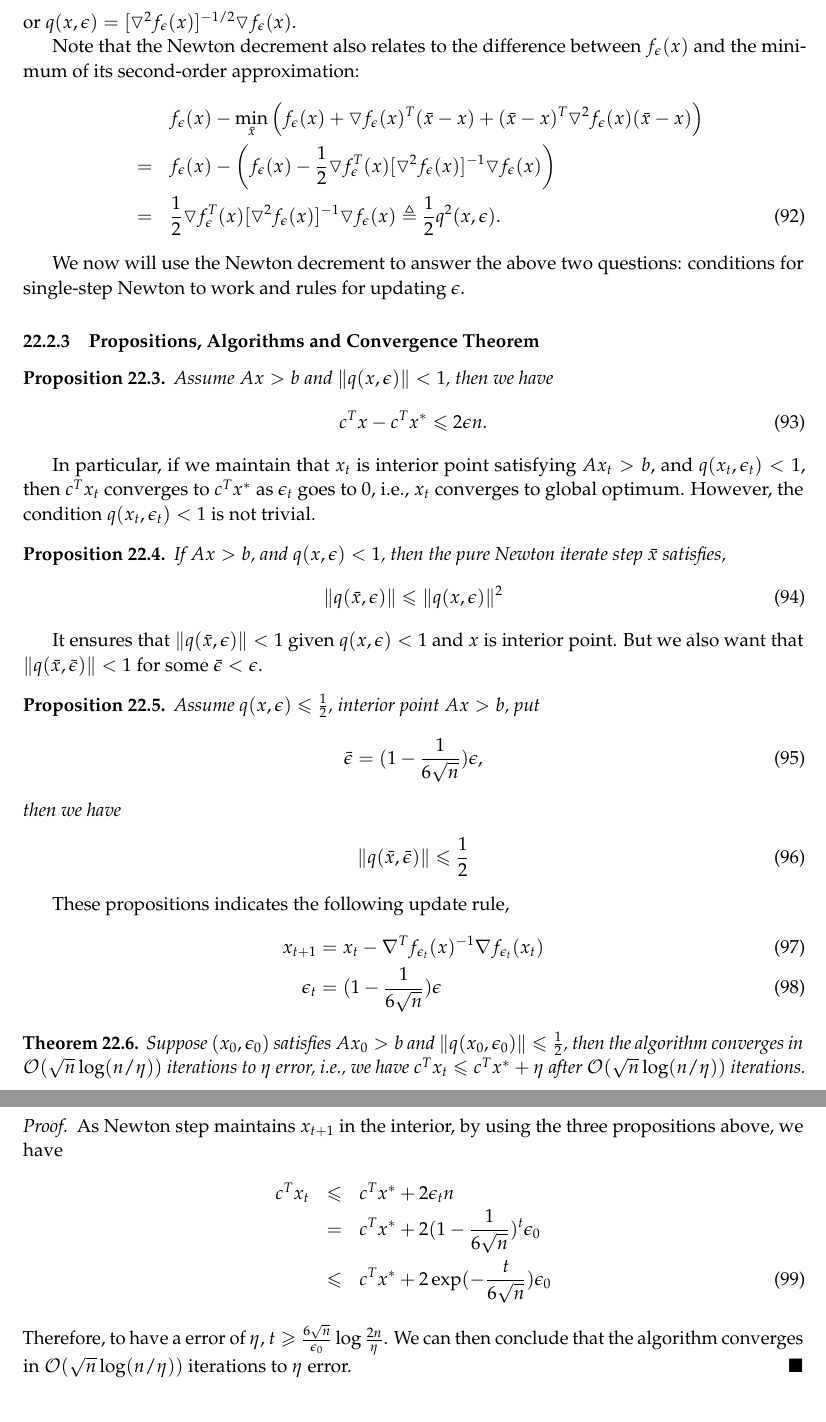
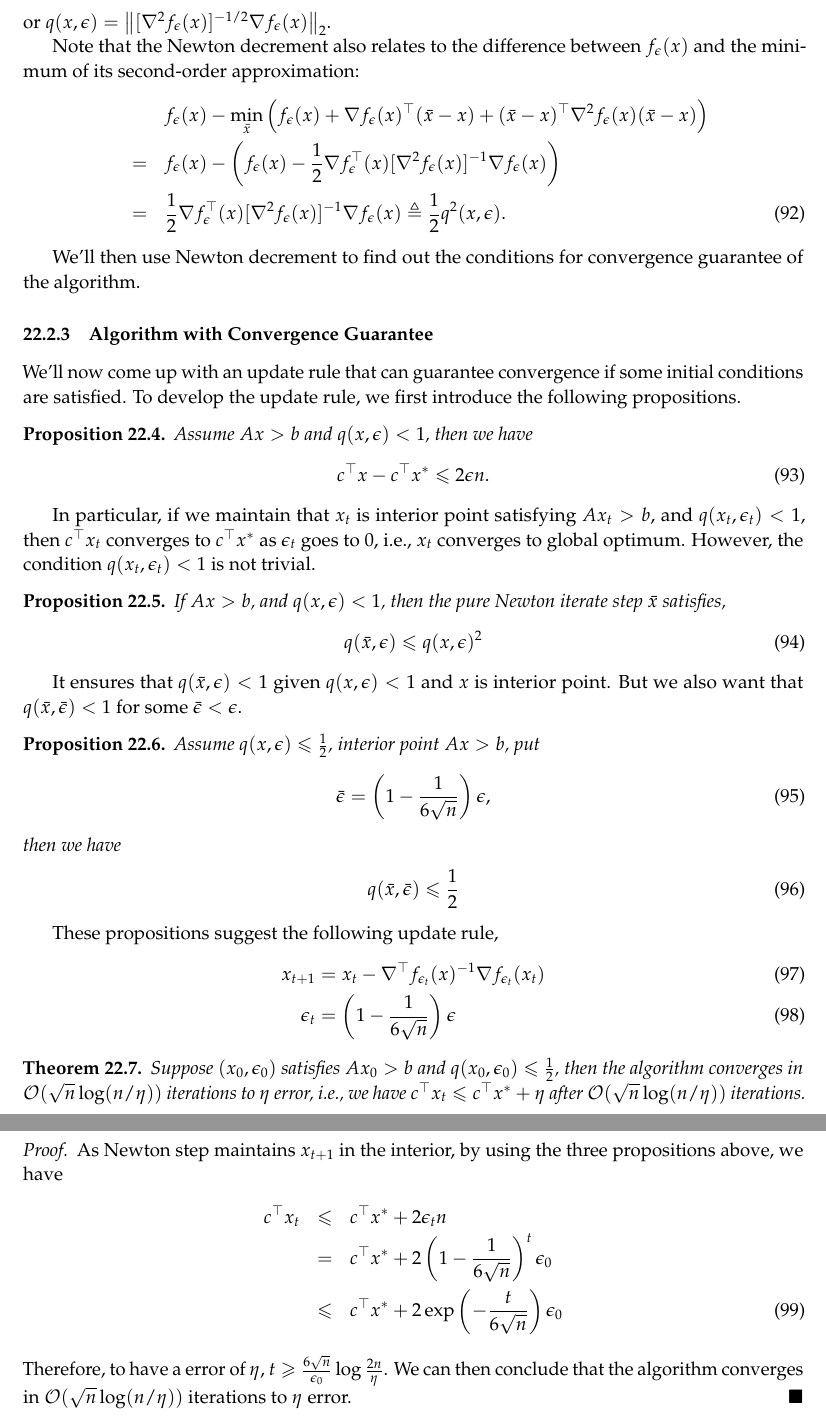
Before and after one commit to ee227c/ee227c.github.io, a LaTeX paper (notes/main.tex, which reads notes/lecture25.tex): two parts of pages 97 and 98 of 100, joined at a grey line, cut so that both start at the same text. Compiled offline with pdfLaTeX; a LaTeX package or settings file that is missing is left out.

Commit message:
revise lecture 25

```diff
--- a/notes/lecture25.tex
+++ b/notes/lecture25.tex
@@ -113,66 +114,67 @@ Recall that the Newton's method finds the solution by making the first-order con
 
 Define the Newton decrement as
 \begin{equation}
-q^2(x, \epsilon) = \triangledown f^T_\epsilon(x)[\triangledown^2f_\epsilon(x)]^{-1}\triangledown f_\epsilon(x)\label{eq:newton_decrement}
+q^2(x, \epsilon) = \nabla f^\trans_\epsilon(x)[\nabla^2f_\epsilon(x)]^{-1}\nabla f_\epsilon(x)\label{eq:newton_decrement}
 \end{equation}
-or $q(x, \epsilon) = [\triangledown^2f_\epsilon(x)]^{-1/2}\triangledown f_\epsilon(x)$.
+or $q(x, \epsilon) = \left\|[\nabla^2f_\epsilon(x)]^{-1/2}\nabla f_\epsilon(x)\right\|_2$.
 
 Note that the Newton decrement also relates to the difference between $f_\epsilon(x)$ and the minimum of its second-order approximation:
 \begin{eqnarray}
-&&f_\epsilon(x)-\min_{\bar{x}}\left(f_\epsilon(x)+\triangledown f_\epsilon(x)^T(\bar{x}-x)+(\bar{x}-x)^T\triangledown^2 f_\epsilon(x)(\bar{x}-x)\right)\nonumber\\
-&=&f_\epsilon(x)-\left(f_\epsilon(x)-\dfrac{1}{2}\triangledown f^T_\epsilon(x)[\triangledown^2f_\epsilon(x)]^{-1}\triangledown f_\epsilon(x)\right)\nonumber\\
-&=&\dfrac{1}{2}\triangledown f^T_\epsilon(x)[\triangledown^2f_\epsilon(x)]^{-1}\triangledown f_\epsilon(x)\triangleq \dfrac{1}{2}q^2(x, \epsilon).
+&&f_\epsilon(x)-\min_{\bar{x}}\left(f_\epsilon(x)+\nabla f_\epsilon(x)^\trans(\bar{x}-x)+(\bar{x}-x)^\trans\nabla^2 f_\epsilon(x)(\bar{x}-x)\right)\nonumber\\
+&=&f_\epsilon(x)-\left(f_\epsilon(x)-\dfrac{1}{2}\nabla f^\trans_\epsilon(x)[\nabla^2f_\epsilon(x)]^{-1}\nabla f_\epsilon(x)\right)\nonumber\\
+&=&\dfrac{1}{2}\nabla f^\trans_\epsilon(x)[\nabla^2f_\epsilon(x)]^{-1}\nabla f_\epsilon(x)\triangleq \dfrac{1}{2}q^2(x, \epsilon).
 \end{eqnarray}
 
-We now will use the Newton decrement to answer the above two questions: conditions for single-step Newton to work and rules for updating $\epsilon$.
+We'll then use Newton decrement to find out the conditions for convergence guarantee of the algorithm.
 
-\subsubsection{Propositions, Algorithms and Convergence Theorem}
+\subsubsection{Algorithm with Convergence Guarantee}
+We'll now come up with an update rule that can guarantee convergence if some initial conditions are satisfied. To develop the update rule, we first introduce the following propositions.
 \begin{proposition}\label{prop1}
-Assume $Ax > b$ and $\|q(x, \epsilon)\|<1$, then we have
+Assume $Ax > b$ and $q(x, \epsilon)<1$, then we have
 \begin{align}
-c^Tx-c^Tx^{*}\leq 2\epsilon n.
+c^\trans x-c^\trans x^{*}\leq 2\epsilon n.
 \end{align}
 \end{proposition}
 In particular, if we maintain that $x_t$ is interior point satisfying $Ax_t>b$,
-and $q(x_t, \epsilon_t) < 1$, then $c^{T}x_t$ converges to $c^Tx^*$ as $\epsilon_t$ goes to $0$, i.e., $x_t$ converges to global optimum. However, the condition $q(x_t,\epsilon_t)<1$ is not trivial.
+and $q(x_t, \epsilon_t) < 1$, then $c^\trans x_t$ converges to $c^\trans x^*$ as $\epsilon_t$ goes to $0$, i.e., $x_t$ converges to global optimum. However, the condition $q(x_t,\epsilon_t)<1$ is not trivial.
 
 \begin{proposition}\label{prop2}
 If $Ax>b$, and $q(x,\epsilon)<1$, then the pure Newton iterate
 step $\bar{x}$ satisfies,
 \begin{align}
-\|q(\bar{x}, \epsilon)\| &\leq \|q(x, \epsilon)\|^2
+q(\bar{x}, \epsilon) &\leq q(x, \epsilon)^2
 \end{align}
 \end{proposition}
-It ensures that $\|q(\bar{x}, {\epsilon})\|<1$ given $q(x,\epsilon)<1$ and $x$ is interior point. But we also want that $\|q(\bar{x}, \bar{\epsilon})\|<1$ for some $\bar{\epsilon}<\epsilon$.
+It ensures that $q(\bar{x}, {\epsilon})<1$ given $q(x,\epsilon)<1$ and $x$ is interior point. But we also want that $q(\bar{x}, \bar{\epsilon})<1$ for some $\bar{\epsilon}<\epsilon$.
 
 \begin{proposition}\label{prop3}
 Assume $q(x,\epsilon)\leq \frac{1}{2}$, interior point $Ax>b$,
 put
 \begin{align}
-\bar{\epsilon} = (1-\frac{1}{6\sqrt{n}})\epsilon,
+\bar{\epsilon} = \left(1-\frac{1}{6\sqrt{n}}\right)\epsilon,
 \end{align}
 then we have
 \begin{align}
-\|q(\bar{x}, \bar{\epsilon})\|\leq \frac{1}{2}
+q(\bar{x}, \bar{\epsilon})\leq \frac{1}{2}
 \end{align}
 \end{proposition}
-These propositions indicates the following update rule,
+These propositions suggest the following update rule,
 \begin{align}
-x_{t+1} & = x_t - \nabla^Tf_{\epsilon_t}(x)^{-1}\nabla f_{\epsilon_t}(x_t) \\
-\epsilon_t & = (1-\frac{1}{6\sqrt{n}})\epsilon
+x_{t+1} & = x_t - \nabla^\trans f_{\epsilon_t}(x)^{-1}\nabla f_{\epsilon_t}(x_t) \\
+\epsilon_t & = \left(1-\frac{1}{6\sqrt{n}}\right)\epsilon
 \end{align}
 \begin{theorem}
 Suppose $(x_0, \epsilon_0)$ satisfies $Ax_0 >b$ and
-$\|q(x_0,\epsilon_0)\|\leq\frac{1}{2}$, then the algorithm
-converges in $\mathcal{O}(\sqrt{n}\log(n/\eta))$ iterations to $\eta$ error, i.e., we have $c^Tx_t\leqslant{c^Tx^*+\eta}$ after $\mathcal{O}(\sqrt{n}\log(n/\eta))$ iterations.
+$q(x_0,\epsilon_0)\leq\frac{1}{2}$, then the algorithm
+converges in $\mathcal{O}(\sqrt{n}\log(n/\eta))$ iterations to $\eta$ error, i.e., we have $c^\trans x_t\leqslant{c^\trans x^*+\eta}$ after $\mathcal{O}(\sqrt{n}\log(n/\eta))$ iterations.
 \end{theorem}
 
 \begin{proof}
 As Newton step maintains $x_{t+1}$ in the interior, by using the three propositions above, we have
 \begin{eqnarray}
-c^Tx_t&\leqslant&{c^Tx^*+2\epsilon_t{n}}\nonumber\\
-&=&{c^Tx^*+2(1-\frac{1}{6\sqrt{n}})^t\epsilon_0}\nonumber\\
-&\leqslant&{c^Tx^*+2\exp(-\frac{t}{6\sqrt{n}})\epsilon_0}
+c^\trans x_t&\leqslant&{c^\trans x^*+2\epsilon_t{n}}\nonumber\\
+&=&{c^\trans x^*+2\left(1-\frac{1}{6\sqrt{n}}\right)^t\epsilon_0}\nonumber\\
+&\leqslant&{c^\trans x^*+2\exp\left(-\frac{t}{6\sqrt{n}}\right)\epsilon_0}
 \end{eqnarray}
 Therefore, to have a error of $\eta$, $t\geqslant{\frac{6\sqrt{n}}{\epsilon_0}}\log{\frac{2n}{\eta}}$. We can then conclude that the algorithm converges in  $\mathcal{O}(\sqrt{n}\log(n/\eta))$ iterations to $\eta$ error.
 \end{proof}
```
Also changed, not shown: notes/lecture25.tex (39 more changed lines).
